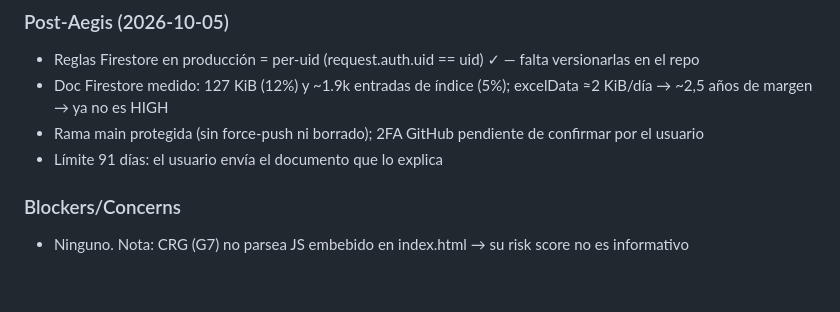
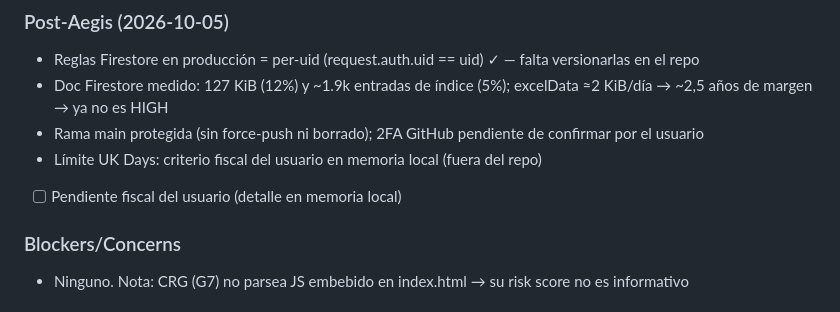
Before and after one commit to californiakid91/EASYLOG, a Markdown page: .paul/STATE.md, the part around the change. GitHub-like rendering; blank space fills up the shorter version.

Commit message:
docs(paul): notas de límite UK Days
Co-Authored-By: Claude Opus 5.5 (1M context) <noreply@anthropic.com>
Claude-Session: https://claude.ai/code/session_01EYK1TnRrN6m9oAGWnbxupK

```diff
--- a/.paul/STATE.md
+++ b/.paul/STATE.md
@@ -82,7 +82,8 @@ PLAN ──▶ APPLY ──▶ UNIFY
 - Reglas Firestore en producción = per-uid (request.auth.uid == uid) ✓ — falta versionarlas en el repo
 - Doc Firestore medido: 127 KiB (12%) y ~1.9k entradas de índice (5%); excelData ≈2 KiB/día → ~2,5 años de margen → ya no es HIGH
 - Rama main protegida (sin force-push ni borrado); 2FA GitHub pendiente de confirmar por el usuario
-- Límite 91 días: el usuario envía el documento que lo explica
+- Límite UK Days: criterio fiscal del usuario en memoria local (fuera del repo)
+- [ ] Pendiente fiscal del usuario (detalle en memoria local)
 
 ### Blockers/Concerns
 - Ninguno. Nota: CRG (G7) no parsea JS embebido en index.html → su risk score no es informativo
```
